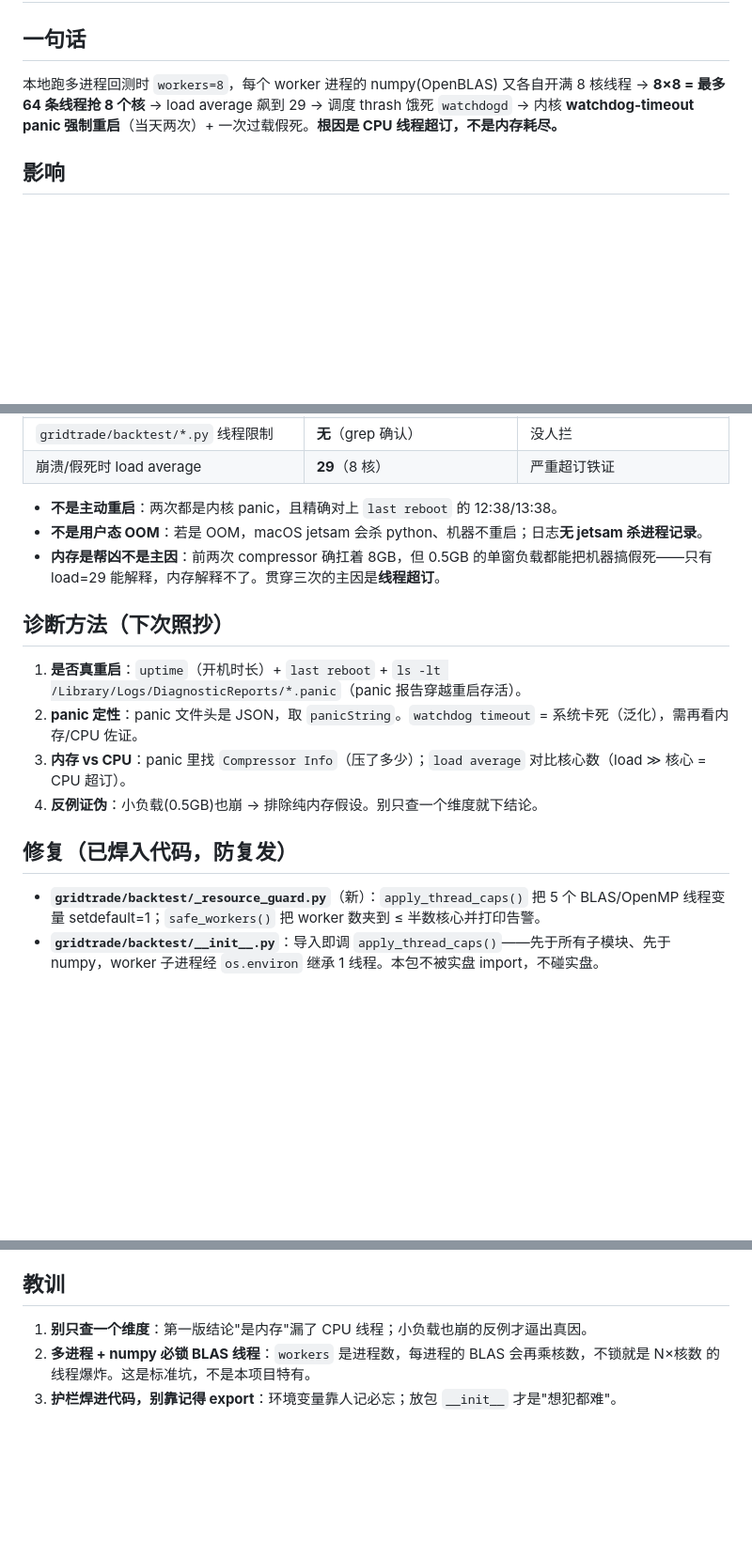
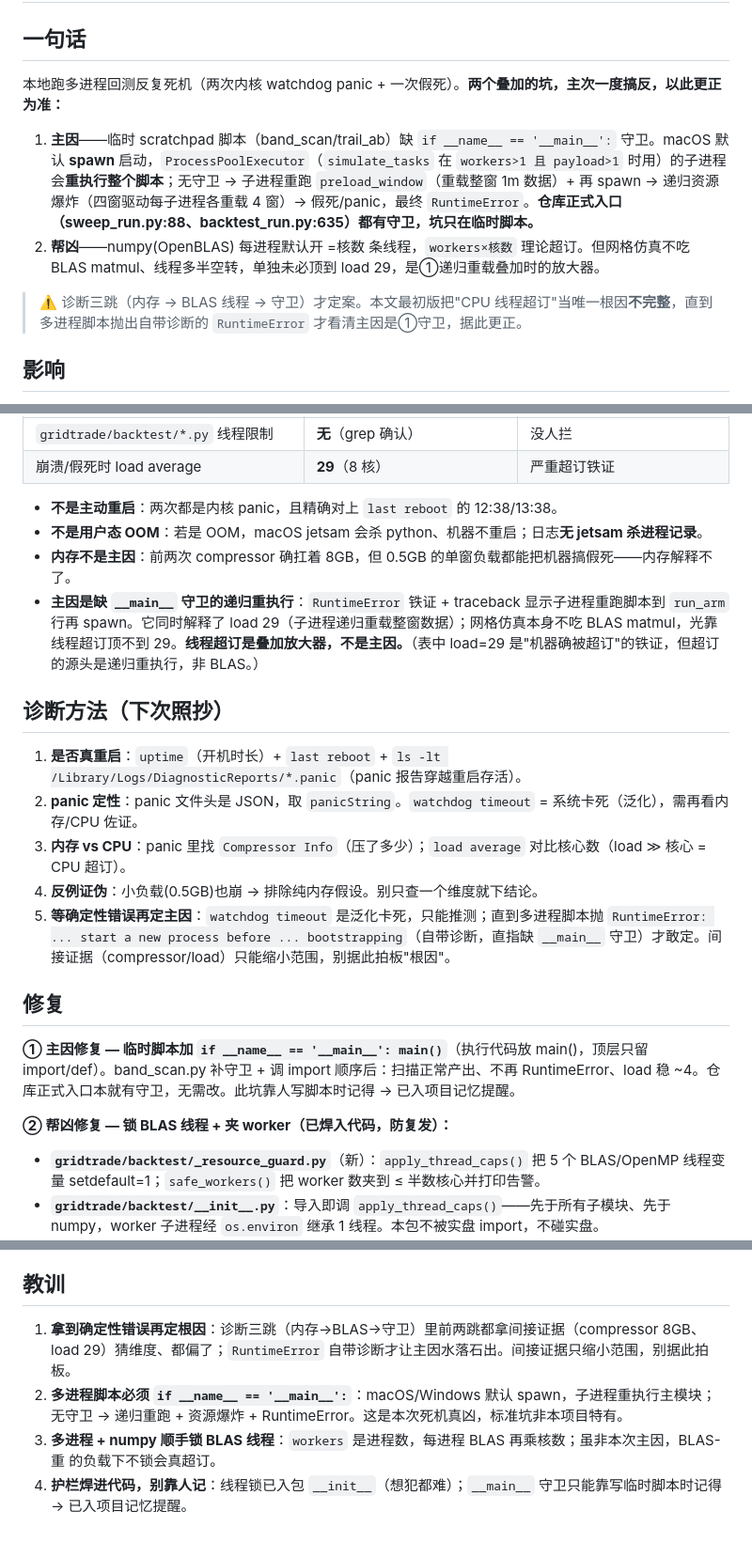
Before and after one commit to jianweiguo0209-max/GridTradeBn, a Markdown page: docs/回测线程超订死机事故-2026-07-16.md, 3 parts joined by grey strips. Shown at 94% size. GitHub-like rendering; blank space fills up the shorter version.

Commit message:
docs(incident): 更正回测死机事故定性——主因是缺 __main__ 守卫(spawn子进程递归重执行),BLAS线程降为帮凶
RuntimeError 铁证(子进程重跑脚本到 run_arm 再 spawn)显示真凶:临时脚本缺
if __name__=='__main__' → macOS spawn 子进程重执行整脚本、重载整窗数据 → 递归爆炸。
网格仿真不吃 BLAS matmul、线程多空转,单独顶不到 load 29 → 线程超订是放大器非主因。
初版 e1d55fd 把"CPU线程超订"当唯一根因不完整,此次更正一句话/根因/诊断法/修复/教训五处。
线程护栏(e1d55fd)不撤——对 BLAS-重 负载仍是有效防护。

Co-Authored-By: Claude Opus 4.8 <noreply@anthropic.com>

```diff
--- a/docs/回测线程超订死机事故-2026-07-16.md
+++ b/docs/回测线程超订死机事故-2026-07-16.md
@@ -2,9 +2,12 @@
 
 ## 一句话
 
-本地跑多进程回测时 `workers=8`，每个 worker 进程的 numpy(OpenBLAS) 又各自开满 8 核线程 →
-**8×8 = 最多 64 条线程抢 8 个核** → load average 飙到 29 → 调度 thrash 饿死 `watchdogd`
-→ 内核 **watchdog-timeout panic 强制重启**（当天两次）+ 一次过载假死。**根因是 CPU 线程超订，不是内存耗尽。**
+本地跑多进程回测反复死机（两次内核 watchdog panic + 一次假死）。**两个叠加的坑，主次一度搞反，以此更正为准：**
+
+1. **主因**——临时 scratchpad 脚本（band_scan/trail_ab）缺 `if __name__ == '__main__':` 守卫。macOS 默认 **spawn** 启动，`ProcessPoolExecutor`（`simulate_tasks` 在 `workers>1 且 payload>1` 时用）的子进程会**重执行整个脚本**；无守卫 → 子进程重跑 `preload_window`（重载整窗 1m 数据）+ 再 spawn → 递归资源爆炸（四窗驱动每子进程各重载 4 窗）→ 假死/panic，最终 `RuntimeError`。**仓库正式入口（sweep_run.py:88、backtest_run.py:635）都有守卫，坑只在临时脚本。**
+2. **帮凶**——numpy(OpenBLAS) 每进程默认开 =核数 条线程，`workers×核数` 理论超订。但网格仿真不吃 BLAS matmul、线程多半空转，单独未必顶到 load 29，是①递归重载叠加时的放大器。
+
+> ⚠️ 诊断三跳（内存 → BLAS 线程 → 守卫）才定案。本文最初版把"CPU 线程超订"当唯一根因**不完整**，直到多进程脚本抛出自带诊断的 `RuntimeError` 才看清主因是①守卫，据此更正。
 
 ## 影响
 
@@ -33,7 +36,8 @@
 
 - **不是主动重启**：两次都是内核 panic，且精确对上 `last reboot` 的 12:38/13:38。
 - **不是用户态 OOM**：若是 OOM，macOS jetsam 会杀 python、机器不重启；日志**无 jetsam 杀进程记录**。
-- **内存是帮凶不是主因**：前两次 compressor 确扛着 8GB，但 0.5GB 的单窗负载都能把机器搞假死——只有 load=29 能解释，内存解释不了。贯穿三次的主因是**线程超订**。
+- **内存不是主因**：前两次 compressor 确扛着 8GB，但 0.5GB 的单窗负载都能把机器搞假死——内存解释不了。
+- **主因是缺 `__main__` 守卫的递归重执行**：`RuntimeError` 铁证 + traceback 显示子进程重跑脚本到 `run_arm` 行再 spawn。它同时解释了 load 29（子进程递归重载整窗数据）；网格仿真本身不吃 BLAS matmul，光靠线程超订顶不到 29。**线程超订是叠加放大器，不是主因。**（表中 load=29 是"机器确被超订"的铁证，但超订的源头是递归重执行，非 BLAS。）
 
 ## 诊断方法（下次照抄）
 
@@ -41,8 +45,13 @@
 2. **panic 定性**：panic 文件头是 JSON，取 `panicString`。`watchdog timeout` = 系统卡死（泛化），需再看内存/CPU 佐证。
 3. **内存 vs CPU**：panic 里找 `Compressor Info`（压了多少）；`load average` 对比核心数（load ≫ 核心 = CPU 超订）。
 4. **反例证伪**：小负载(0.5GB)也崩 → 排除纯内存假设。别只查一个维度就下结论。
+5. **等确定性错误再定主因**：`watchdog timeout` 是泛化卡死，只能推测；直到多进程脚本抛 `RuntimeError: ... start a new process before ... bootstrapping`（自带诊断，直指缺 `__main__` 守卫）才敢定。间接证据（compressor/load）只能缩小范围，别据此拍板"根因"。
 
-## 修复（已焊入代码，防复发）
+## 修复
+
+**① 主因修复 — 临时脚本加 `if __name__ == '__main__': main()`**（执行代码放 main()，顶层只留 import/def）。band_scan.py 补守卫 + 调 import 顺序后：扫描正常产出、不再 RuntimeError、load 稳 ~4。仓库正式入口本就有守卫，无需改。此坑靠人写脚本时记得 → 已入项目记忆提醒。
+
+**② 帮凶修复 — 锁 BLAS 线程 + 夹 worker（已焊入代码，防复发）：**
 
 - **`gridtrade/backtest/_resource_guard.py`**（新）：`apply_thread_caps()` 把 5 个 BLAS/OpenMP 线程变量 setdefault=1；`safe_workers()` 把 worker 数夹到 ≤ 半数核心并打印告警。
 - **`gridtrade/backtest/__init__.py`**：导入即调 `apply_thread_caps()`——先于所有子模块、先于 numpy，worker 子进程经 `os.environ` 继承 1 线程。本包不被实盘 import，不碰实盘。
@@ -58,6 +67,7 @@
 
 ## 教训
 
-1. **别只查一个维度**：第一版结论"是内存"漏了 CPU 线程；小负载也崩的反例才逼出真因。
-2. **多进程 + numpy 必锁 BLAS 线程**：`workers` 是进程数，每进程的 BLAS 会再乘核数，不锁就是 N×核数 的线程爆炸。这是标准坑，不是本项目特有。
-3. **护栏焊进代码，别靠记得 export**：环境变量靠人记必忘；放包 `__init__` 才是"想犯都难"。
+1. **拿到确定性错误再定根因**：诊断三跳（内存→BLAS→守卫）里前两跳都拿间接证据（compressor 8GB、load 29）猜维度、都偏了；`RuntimeError` 自带诊断才让主因水落石出。间接证据只缩小范围，别据此拍板。
+2. **多进程脚本必须 `if __name__ == '__main__':`**：macOS/Windows 默认 spawn，子进程重执行主模块；无守卫 → 递归重跑 + 资源爆炸 + RuntimeError。这是本次死机真凶，标准坑非本项目特有。
+3. **多进程 + numpy 顺手锁 BLAS 线程**：`workers` 是进程数，每进程 BLAS 再乘核数；虽非本次主因，BLAS-重 的负载下不锁会真超订。
+4. **护栏焊进代码，别靠人记**：线程锁已入包 `__init__`（想犯都难）；`__main__` 守卫只能靠写临时脚本时记得 → 已入项目记忆提醒。
```
